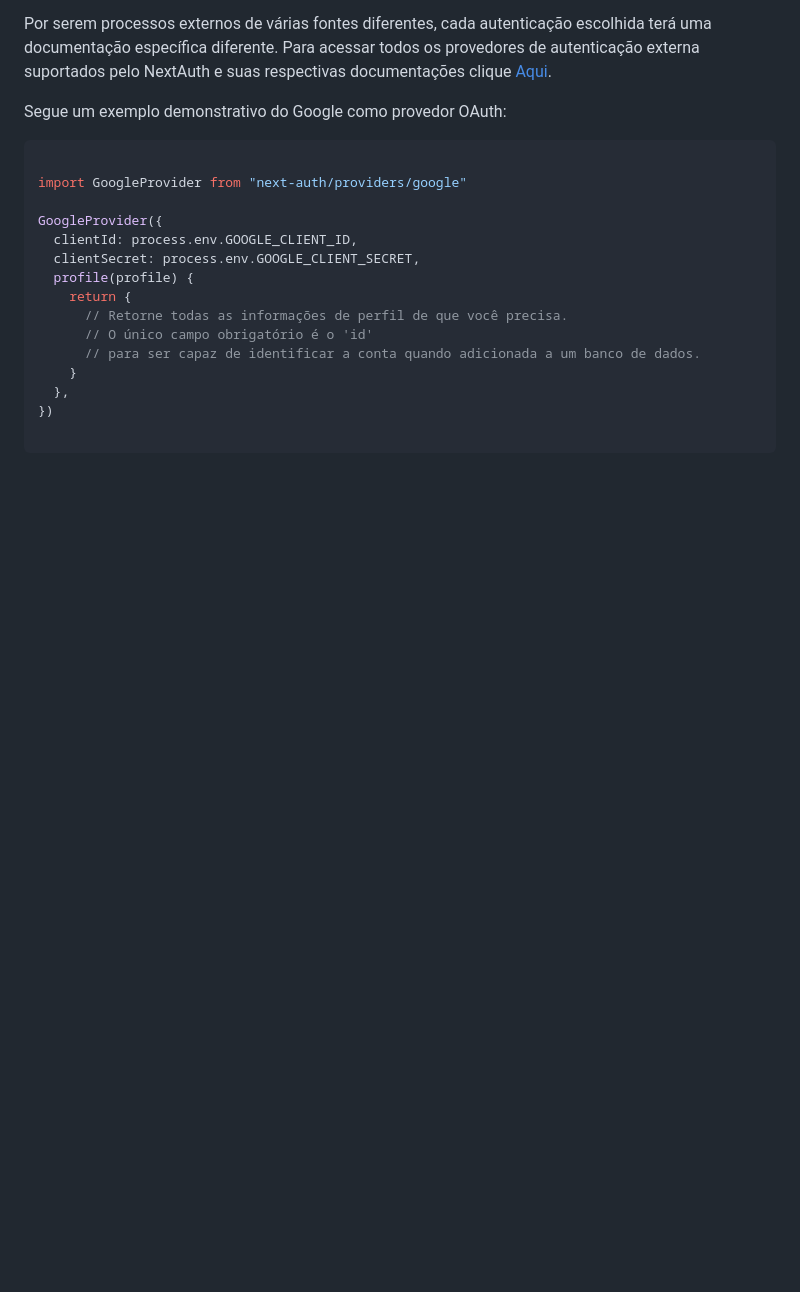
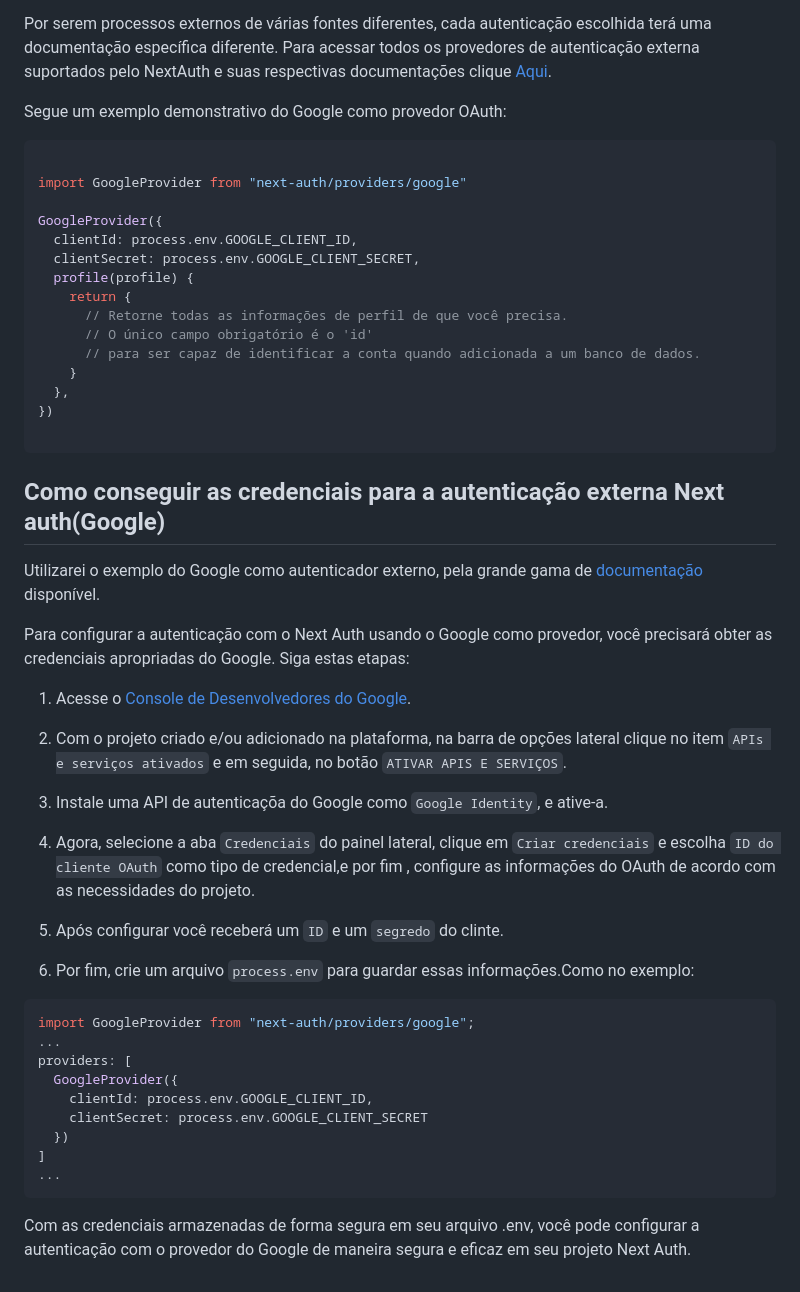
Before and after one commit to StructCE/DocStruct_onServer, a Markdown page: Execucao/next_auth/Implementação.md, the part around the change. Drawn GitHub-style; blank space fills up the shorter version.

Commit message:
Credenciais do google provider

````diff
--- a/Execucao/next_auth/Implementação.md
+++ b/Execucao/next_auth/Implementação.md
@@ -176,3 +176,35 @@ GoogleProvider({
 })
 
 ```
+
+## Como conseguir as credenciais para a autenticação externa Next auth(Google)
+
+Utilizarei o exemplo do Google como autenticador externo, pela grande gama de [documentação](https://developers.google.com/identity/protocols/oauth2?hl=pt-br) disponível.
+
+Para configurar a autenticação com o Next Auth usando o Google como provedor, você precisará obter as credenciais apropriadas do Google. Siga estas etapas:
+
+1. Acesse o [Console de Desenvolvedores do Google](https://console.developers.google.com/apis/credentials).
+
+2. Com o projeto criado e/ou adicionado na plataforma, na barra de opções lateral clique no item `APIs e serviços ativados` e em seguida, no botão `ATIVAR APIS E SERVIÇOS`.
+
+3. Instale uma API de autenticaçõa do Google como `Google Identity`, e ative-a.
+
+4. Agora, selecione a aba `Credenciais` do painel lateral, clique em `Criar credenciais` e escolha `ID do cliente OAuth` como tipo de credencial,e por fim , configure as informações do OAuth de acordo com as necessidades do projeto.
+
+5. Após configurar você receberá um `ID` e um `segredo` do clinte.
+
+6. Por fim, crie um arquivo `process.env` para guardar essas informações.Como no exemplo:
+
+```js
+import GoogleProvider from "next-auth/providers/google";
+...
+providers: [
+  GoogleProvider({
+    clientId: process.env.GOOGLE_CLIENT_ID,
+    clientSecret: process.env.GOOGLE_CLIENT_SECRET
+  })
+]
+...
+```
+
+Com as credenciais armazenadas de forma segura em seu arquivo .env, você pode configurar a autenticação com o provedor do Google de maneira segura e eficaz em seu projeto Next Auth.
````
